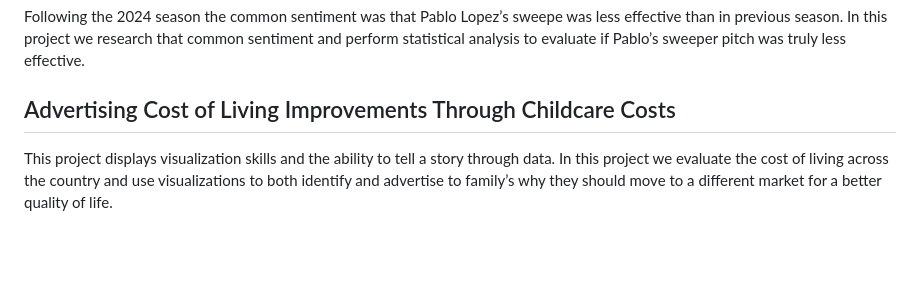
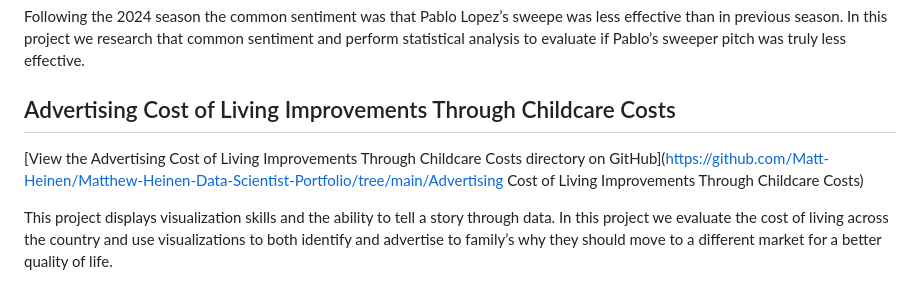
Before and after one commit to Matt-Heinen/Matthew-Heinen-Data-Scientist-Portfolio, a Markdown page: README.md, the part around the change. Drawn GitHub-style; blank space fills up the shorter version.

Commit message:
Add GitHub link for childcare cost project
Added a link to the Advertising Cost of Living Improvements Through Childcare Costs project on GitHub.

```diff
--- a/README.md
+++ b/README.md
@@ -34,6 +34,8 @@ Following the 2024 season the common sentiment was that Pablo Lopez’s sweepe w
 
 ## Advertising Cost of Living Improvements Through Childcare Costs
 
+[View the Advertising Cost of Living Improvements Through Childcare Costs directory on GitHub](https://github.com/Matt-Heinen/Matthew-Heinen-Data-Scientist-Portfolio/tree/main/Advertising Cost of Living Improvements Through Childcare Costs)
+
 This project displays visualization skills and the ability to tell a story through data. In this project we evaluate the cost of living across the country and use visualizations to both identify and advertise to family’s why they should move to a different market for a better quality of life.
 
 ## Evaluating Winners and Losers of the MLB Trade Deadline
```
